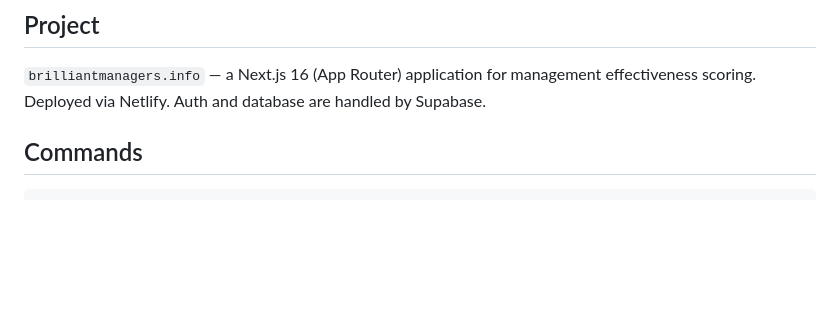
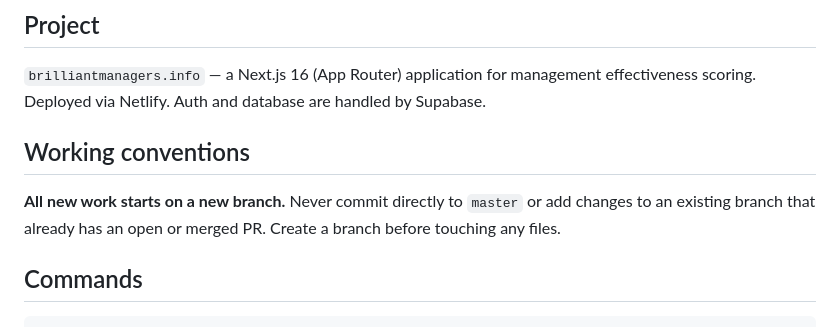
Before and after one commit to terrybrown/brilliantmanagers.info, a Markdown page: CLAUDE.md, the part around the change. GitHub-like rendering; blank space fills up the shorter version.

```diff
--- a/CLAUDE.md
+++ b/CLAUDE.md
@@ -5,6 +5,10 @@ This file provides guidance to Claude Code (claude.ai/code) when working with co
 ## Project
 
 `brilliantmanagers.info` — a Next.js 16 (App Router) application for management effectiveness scoring. Deployed via Netlify. Auth and database are handled by Supabase.
+
+## Working conventions
+
+**All new work starts on a new branch.** Never commit directly to `master` or add changes to an existing branch that already has an open or merged PR. Create a branch before touching any files.
 
 ## Commands
 
```
Also changed, not shown: README.md (+41 -56 lines), docs/screenshots/dashboard.png (added).
